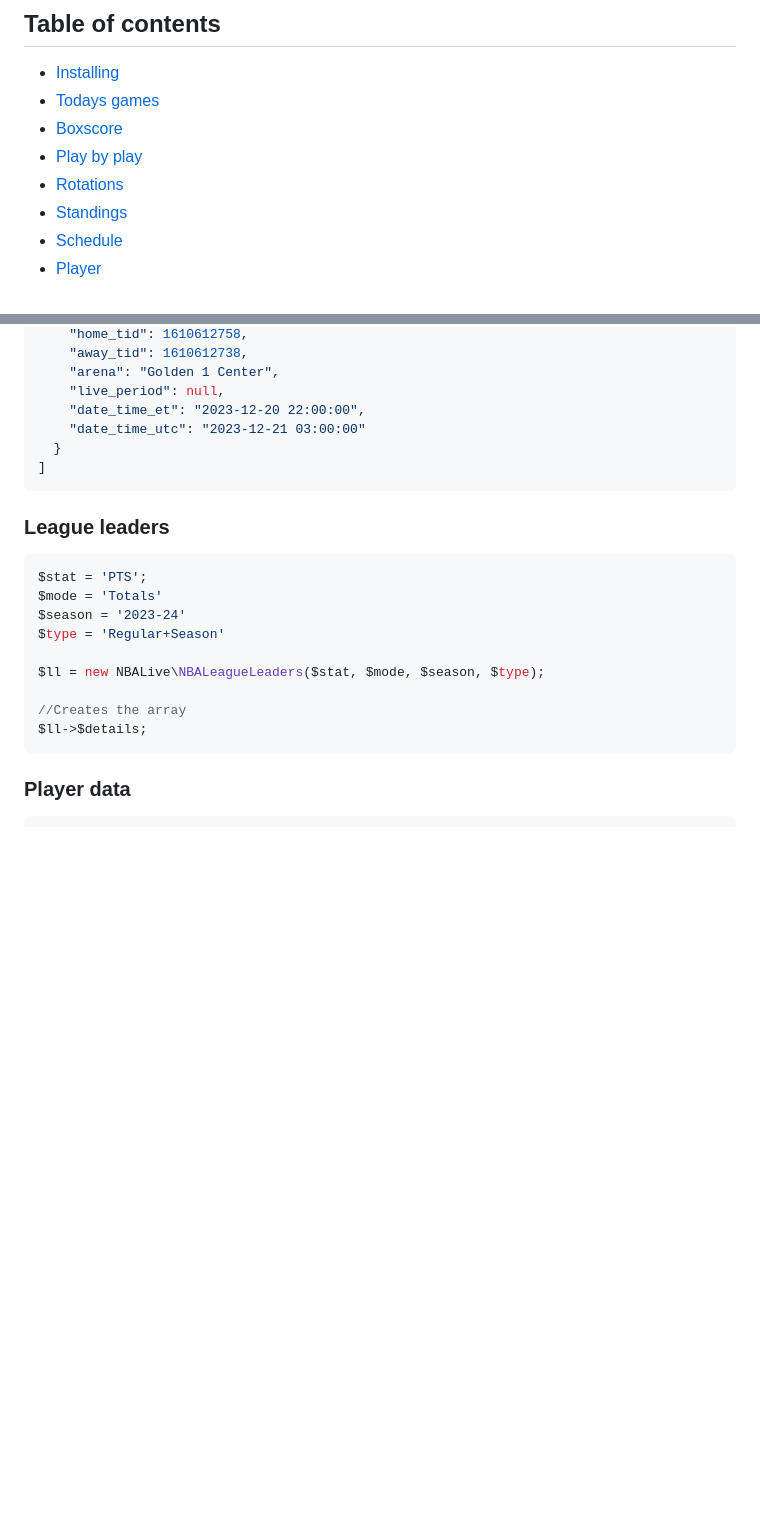
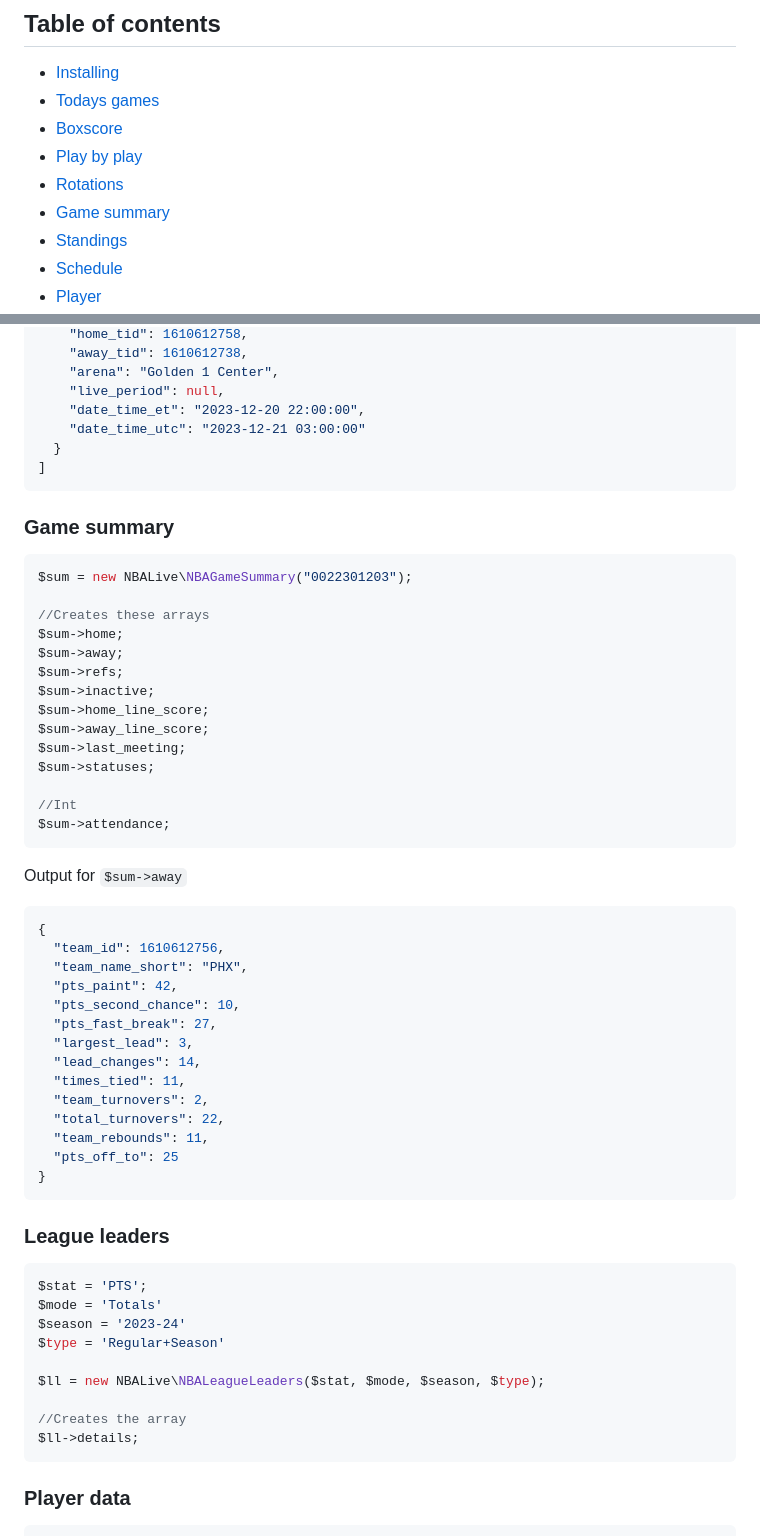
Before and after one commit to cp6/nba-live, a Markdown page: README.md, 2 parts joined by grey strips. Rendered like a GitHub page; blank space fills up the shorter version.

````diff
--- a/README.md
+++ b/README.md
@@ -12,6 +12,7 @@ so you only get what you need but also in a handy manner.
 - [Boxscore](#boxscore)
 - [Play by play](#play-by-play)
 - [Rotations](#game-rotations)
+- [Game summary](#game-summary)
 - [Standings](#standings)
 - [Schedule](#schedule)
 - [Player](#player-data)
@@ -1389,6 +1390,44 @@ Output
 ]
 ```
 
+### Game summary
+
+```php
+$sum = new NBALive\NBAGameSummary("0022301203");
+
+//Creates these arrays
+$sum->home;
+$sum->away;
+$sum->refs;
+$sum->inactive;
+$sum->home_line_score;
+$sum->away_line_score;
+$sum->last_meeting;
+$sum->statuses;
+
+//Int
+$sum->attendance;
+```
+
+Output for `$sum->away`
+
+```json
+{
+  "team_id": 1610612756,
+  "team_name_short": "PHX",
+  "pts_paint": 42,
+  "pts_second_chance": 10,
+  "pts_fast_break": 27,
+  "largest_lead": 3,
+  "lead_changes": 14,
+  "times_tied": 11,
+  "team_turnovers": 2,
+  "total_turnovers": 22,
+  "team_rebounds": 11,
+  "pts_off_to": 25
+}
+```
+
 ### League leaders
 
 ```php
@@ -1400,7 +1439,7 @@ $type = 'Regular+Season'
 $ll = new NBALive\NBALeagueLeaders($stat, $mode, $season, $type);
 
 //Creates the array
-$ll->$details;
+$ll->details;
 ```
 
 ### Player data
````
